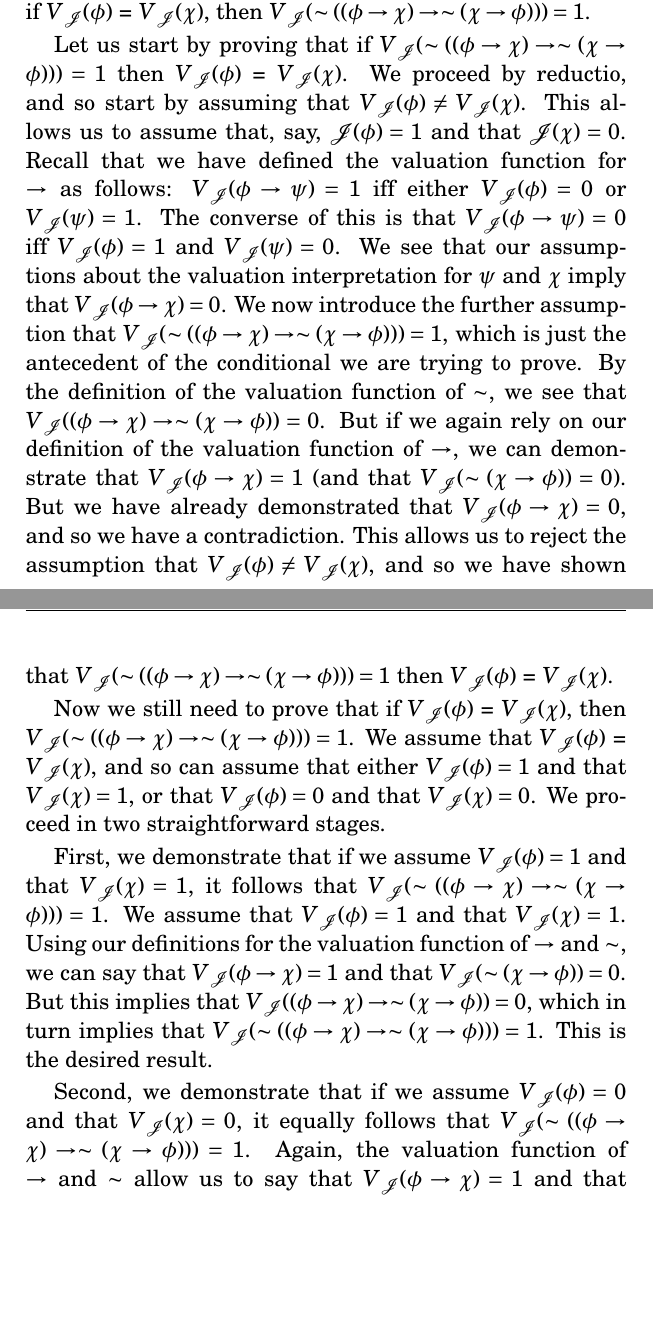
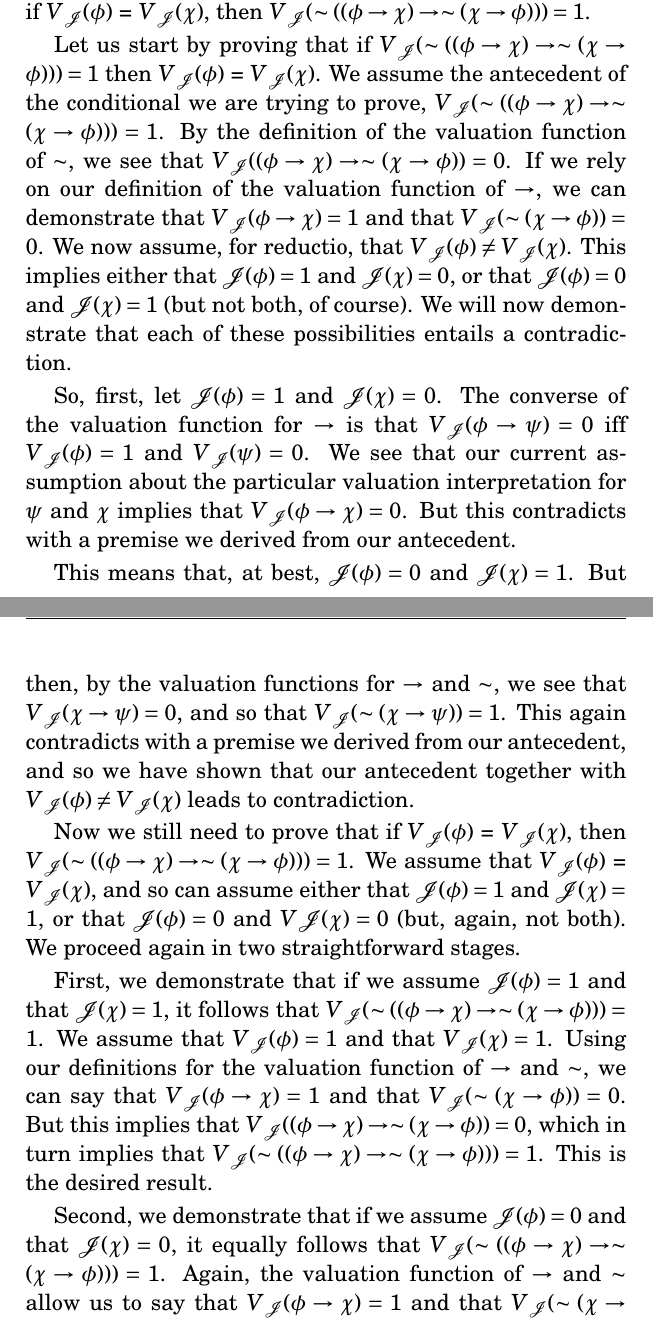
Before and after one commit to itaxx/logic-philosophy, a LaTeX problem sheet (siderexercises.tex): two parts of pages 2 and 3 of 6 before the commit and two parts of pages 2 and 3 of 7 after it, joined at a grey line, cut so that both start at the same text, the shorter picture padded with empty space. The pictures show the PDF file siderexercises.pdf that the author committed with the source.

Commit message:
Corrected proof 2.1(b)

```diff
--- a/siderexercises.tex
+++ b/siderexercises.tex
@@ -48,9 +48,19 @@ we can demonstrate that our assumption implies that V$\mathcal{_J}$($\sim\varphi
 \paragraph{(b)} We need to show that for any wff $\varphi$ and $\chi$, and any PL-interpretation $\mathcal{I}$, $V\mathcal{_J}(\varphi\leftrightarrow\chi)=1$ iff $V\mathcal{_J}(\phi)$ = $V\mathcal{_J}(\chi)$. We begin by noting that $\phi\leftrightarrow\psi$ is shorthand for $(\phi\rightarrow\psi)\wedge(\psi\rightarrow\phi)$, and that the latter in its turn is shorthand for $(\sim(\phi\rightarrow\psi)\rightarrow\sim(\psi\rightarrow\phi))$.
 This means that what we need to show is that, for any wff $\varphi$ and $\chi$, and any PL-interpretation $\mathcal{I}$, $V\mathcal{_J}(\sim((\phi\rightarrow\chi)\rightarrow\sim(\chi\rightarrow\phi)))=1$ iff $V\mathcal{_J}(\phi)$ = $V\mathcal{_J}(\chi)$. This can be done by showing, first that, if $V\mathcal{_J}(\sim((\phi\rightarrow\chi)\rightarrow\sim(\chi\rightarrow\phi)))=1$ then $V\mathcal{_J}(\phi)$ = $V\mathcal{_J}(\chi)$, and, subsequently, that if $V\mathcal{_J}(\phi)$ = $V\mathcal{_J}(\chi)$, then $V\mathcal{_J}(\sim((\phi\rightarrow\chi)\rightarrow\sim(\chi\rightarrow\phi)))=1$.
 
-Let us start by proving that if $V\mathcal{_J}(\sim((\phi\rightarrow\chi)\rightarrow\sim(\chi\rightarrow\phi)))=1$ then $V\mathcal{_J}(\phi)$ = $V\mathcal{_J}(\chi)$. We proceed by reductio, and so start by assuming that $V\mathcal{_J}(\phi) \neq  V\mathcal{_J}(\chi)$. This allows us to assume that, say, $\mathcal{J}(\phi)=1$ and that $\mathcal{J}(\chi)=0$. Recall that we have defined the valuation function for $\rightarrow$ as follows: $V\mathcal{_J}(\phi\rightarrow\psi)=1$ iff either $V\mathcal{_J}(\phi)=0$ or $V\mathcal{_J}(\psi)=1$. The converse of this is that $V\mathcal{_J}(\phi\rightarrow\psi)=0$ iff $V\mathcal{_J}(\phi)=1$ and $V\mathcal{_J}(\psi)=0$. We see that our assumptions about the valuation interpretation for $\psi$ and $\chi$ imply that $V\mathcal{_J}(\phi\rightarrow\chi)=0$. We now introduce the further assumption that $V\mathcal{_J}(\sim((\phi\rightarrow\chi)\rightarrow\sim(\chi\rightarrow\phi)))=1$, which is just the antecedent of the conditional we are trying to prove. By the definition of the valuation function of $\sim$, we see that $V\mathcal{_J}((\phi\rightarrow\chi)\rightarrow\sim(\chi\rightarrow\phi))=0$. But if we again rely on our definition of the valuation function of $\rightarrow$, we can demonstrate that $V\mathcal{_J}(\phi\rightarrow\chi)=1$ (and that $V\mathcal{_J}(\sim(\chi\rightarrow\phi))=0$). But we have already demonstrated that $V\mathcal{_J}(\phi\rightarrow\chi)=0$, and so we have a contradiction. This allows us to reject the assumption that $V\mathcal{_J}(\phi) \neq  V\mathcal{_J}(\chi)$, and so we have shown that $V\mathcal{_J}(\sim((\phi\rightarrow\chi)\rightarrow\sim(\chi\rightarrow\phi)))=1$ then $V\mathcal{_J}(\phi)$ = $V\mathcal{_J}(\chi)$.
+Let us start by proving that if $V\mathcal{_J}(\sim((\phi\rightarrow\chi)\rightarrow\sim(\chi\rightarrow\phi)))=1$ then $V\mathcal{_J}(\phi)$ = $V\mathcal{_J}(\chi)$.
+We assume the antecedent of the conditional we are trying to prove, $V\mathcal{_J}(\sim((\phi\rightarrow\chi)\rightarrow\sim(\chi\rightarrow\phi)))=1$.
+By the definition of the valuation function of $\sim$, we see that $V\mathcal{_J}((\phi\rightarrow\chi)\rightarrow\sim(\chi\rightarrow\phi))=0$.
+If we rely on our definition of the valuation function of $\rightarrow$, we can demonstrate that $V\mathcal{_J}(\phi\rightarrow\chi)=1$ and that $V\mathcal{_J}(\sim(\chi\rightarrow\phi))=0$.
+We now assume, for reductio, that $V\mathcal{_J}(\phi) \neq  V\mathcal{_J}(\chi)$.
+This implies either that $\mathcal{J}(\phi)=1$ and $\mathcal{J}(\chi)=0$, or that $\mathcal{J}(\phi)=0$ and $\mathcal{J}(\chi)=1$ (but not both, of course).
+We will now demonstrate that each of these possibilities entails a contradiction.
 
-Now we still need to prove that if $V\mathcal{_J}(\phi)$ = $V\mathcal{_J}(\chi)$, then $V\mathcal{_J}(\sim((\phi\rightarrow\chi)\rightarrow\sim(\chi\rightarrow\phi)))=1$. We assume that $V\mathcal{_J}(\phi)$ = $V\mathcal{_J}(\chi)$, and so can assume that either $V\mathcal{_J}(\phi)=1$ and that $V\mathcal{_J}(\chi)=1$, or that $V\mathcal{_J}(\phi)=0$ and that $V\mathcal{_J}(\chi)=0$. We proceed in two straightforward stages.
+So, first, let $\mathcal{J}(\phi)=1$ and $\mathcal{J}(\chi)=0$.
+The converse of the valuation function for $\rightarrow$ is that $V\mathcal{_J}(\phi\rightarrow\psi)=0$ iff $V\mathcal{_J}(\phi)=1$ and $V\mathcal{_J}(\psi)=0$. We see that our current assumption about the particular valuation interpretation for $\psi$ and $\chi$ implies that $V\mathcal{_J}(\phi\rightarrow\chi)=0$. But this contradicts with a premise we derived from our antecedent.
 
-First, we demonstrate that if we assume $V\mathcal{_J}(\phi)=1$ and that $V\mathcal{_J}(\chi)=1$, it follows that $V\mathcal{_J}(\sim((\phi\rightarrow\chi)\rightarrow\sim(\chi\rightarrow\phi)))=1$. We assume that $V\mathcal{_J}(\phi)=1$ and that $V\mathcal{_J}(\chi)=1$. Using our definitions for the valuation function of $\rightarrow$ and $\sim$, we can say that $V\mathcal{_J}(\phi\rightarrow\chi)=1$ and that $V\mathcal{_J}(\sim(\chi\rightarrow\phi))=0$. But this implies that $V\mathcal{_J}((\phi\rightarrow\chi)\rightarrow\sim(\chi\rightarrow\phi))=0$, which in turn implies that $V\mathcal{_J}(\sim((\phi\rightarrow\chi)\rightarrow\sim(\chi\rightarrow\phi)))=1$. This is the desired result.
+This means that, at best, $\mathcal{J}(\phi)=0$ and $\mathcal{J}(\chi)=1$.
+But then, by the valuation functions for $\rightarrow$ and $\sim$, we see that $V\mathcal{_J}(\chi\rightarrow\psi)=0$,
+and so that $V\mathcal{_J}(\sim(\chi\rightarrow\psi))=1$.
+This again contradicts with a premise we derived from our antecedent, and so we have shown that our antecedent together with $V\mathcal{_J}(\phi) \neq  V\mathcal{_J}(\chi)$ leads to contradiction.
 
```
Also changed, not shown: siderexercises.pdf, siderexercises.tex (7 more changed lines).
